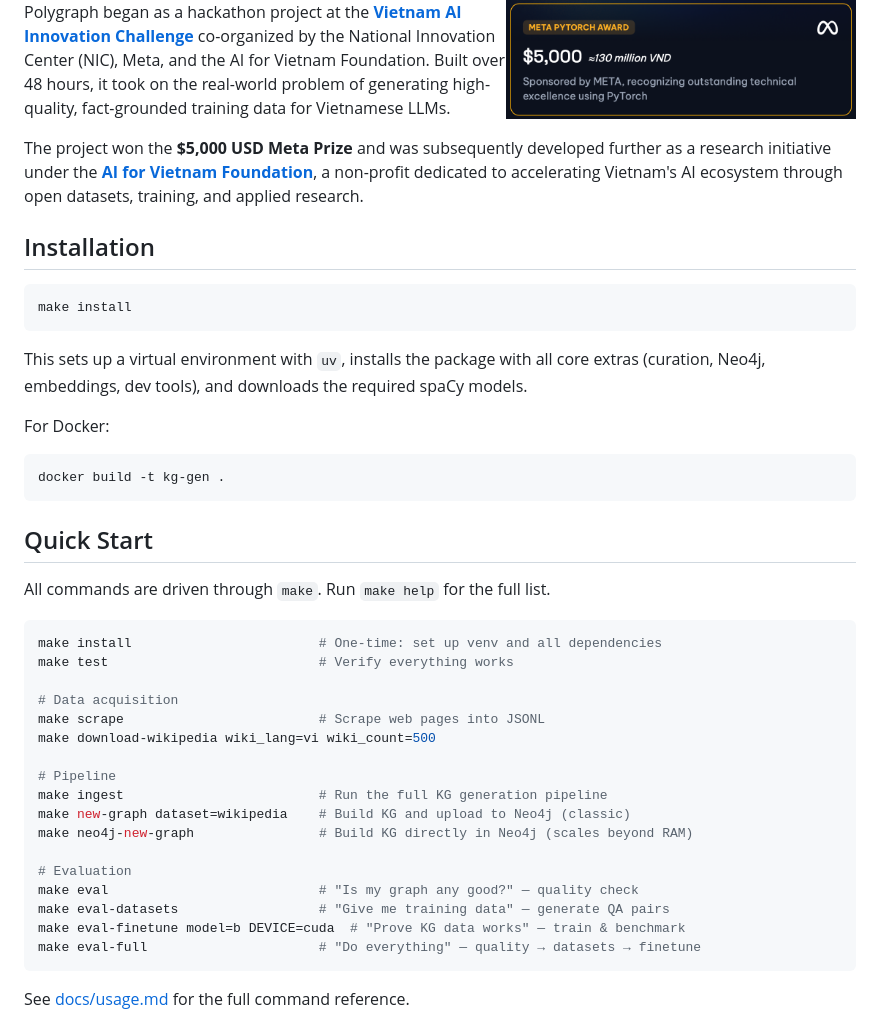
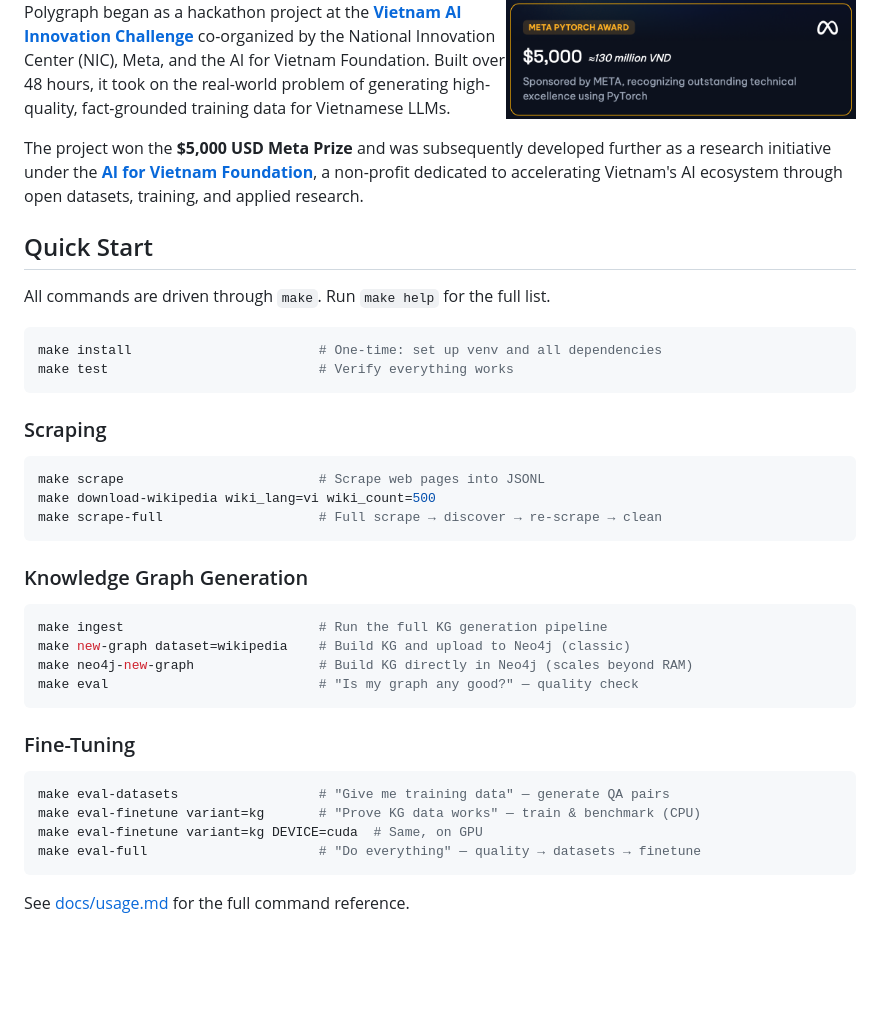
Before and after one commit to victor99pekk/vietnam_AI_hackathon, a Markdown page: README.md, the part around the change. Drawn GitHub-style; blank space fills up the shorter version.

Commit message:
docs: restructure Quick Start section with logical groupings and remove redundant Installation block

````diff
--- a/README.md
+++ b/README.md
@@ -15,20 +15,6 @@ Polygraph began as a hackathon project at the **[Vietnam AI Innovation Challenge
 
 The project won the **$5,000 USD Meta Prize** and was subsequently developed further as a research initiative under the **[AI for Vietnam Foundation](https://aiforvietnam.org)**, a non-profit dedicated to accelerating Vietnam's AI ecosystem through open datasets, training, and applied research.
 
-## Installation
-
-```bash
-make install
-```
-
-This sets up a virtual environment with `uv`, installs the package with all core extras (curation, Neo4j, embeddings, dev tools), and downloads the required spaCy models.
-
-For Docker:
-
-```bash
-docker build -t kg-gen .
-```
-
 ## Quick Start
 
 All commands are driven through `make`. Run `make help` for the full list.
@@ -36,20 +22,31 @@ All commands are driven through `make`. Run `make help` for the full list.
 ```bash
 make install                        # One-time: set up venv and all dependencies
 make test                           # Verify everything works
+```
 
-# Data acquisition
+### Scraping
+
+```bash
 make scrape                         # Scrape web pages into JSONL
 make download-wikipedia wiki_lang=vi wiki_count=500
+make scrape-full                    # Full scrape → discover → re-scrape → clean
+```
 
-# Pipeline
+### Knowledge Graph Generation
+
+```bash
 make ingest                         # Run the full KG generation pipeline
 make new-graph dataset=wikipedia    # Build KG and upload to Neo4j (classic)
 make neo4j-new-graph                # Build KG directly in Neo4j (scales beyond RAM)
+make eval                           # "Is my graph any good?" — quality check
+```
 
-# Evaluation
-make eval                           # "Is my graph any good?" — quality check
+### Fine-Tuning
+
+```bash
 make eval-datasets                  # "Give me training data" — generate QA pairs
-make eval-finetune model=b DEVICE=cuda  # "Prove KG data works" — train & benchmark
+make eval-finetune variant=kg       # "Prove KG data works" — train & benchmark (CPU)
+make eval-finetune variant=kg DEVICE=cuda  # Same, on GPU
 make eval-full                      # "Do everything" — quality → datasets → finetune
 ```
 
````
